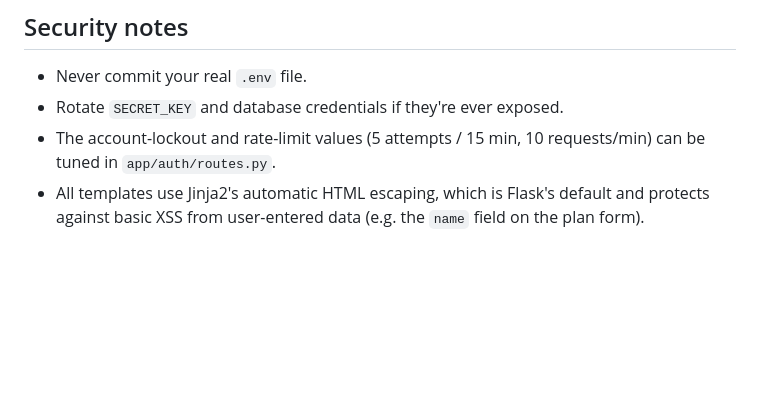
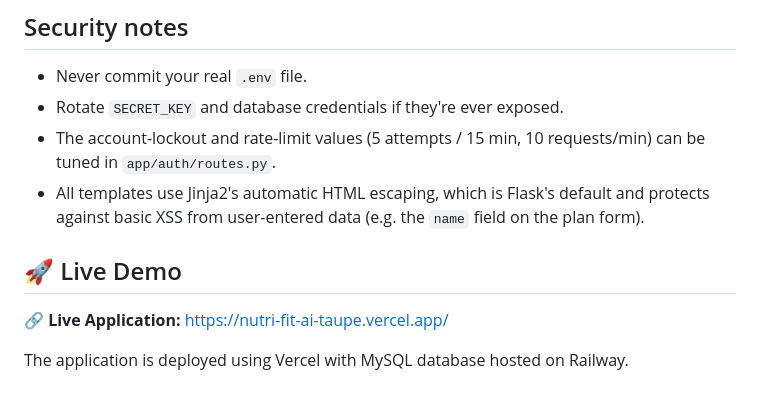
Before and after one commit to NandineeKasar/NutriFit-AI, a Markdown page: README.md, the part around the change. GitHub-like rendering; blank space fills up the shorter version.

```diff
--- a/README.md
+++ b/README.md
@@ -228,3 +228,10 @@ default in-memory store — see the
 - All templates use Jinja2's automatic HTML escaping, which is Flask's
   default and protects against basic XSS from user-entered data (e.g.
   the `name` field on the plan form).
+
+
+## 🚀 Live Demo
+
+🔗 **Live Application:** https://nutri-fit-ai-taupe.vercel.app/
+
+The application is deployed using Vercel with MySQL database hosted on Railway.
```
